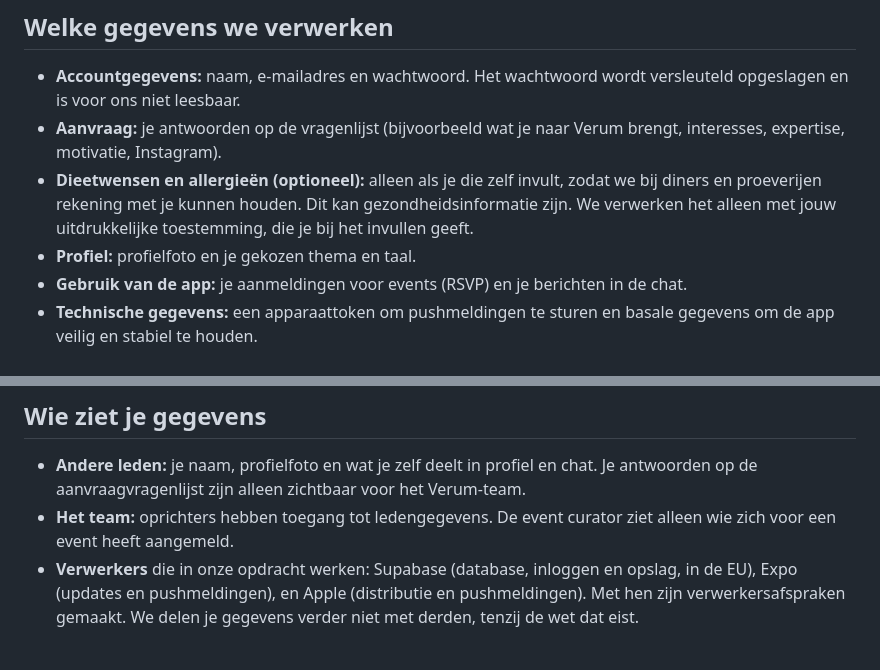
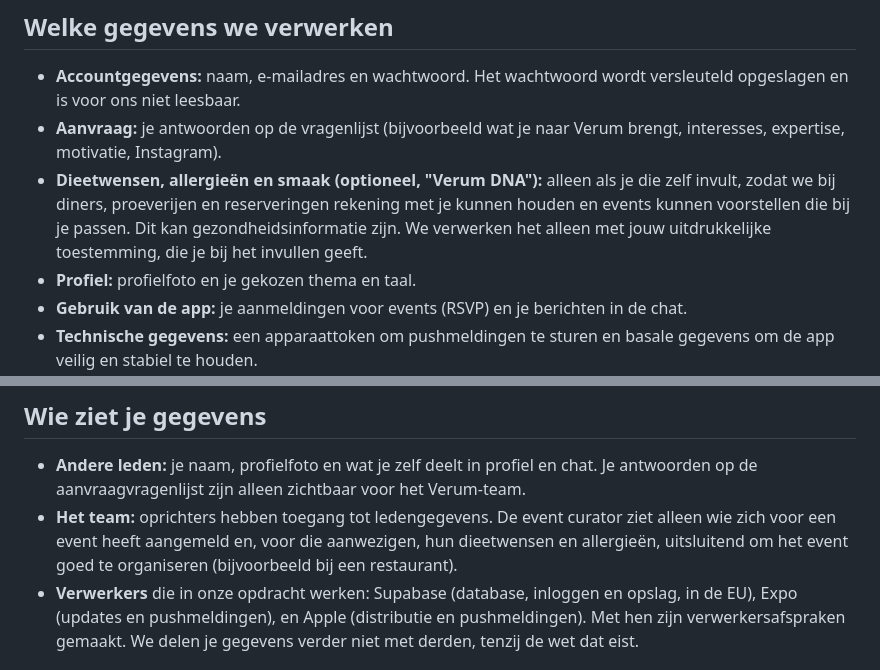
Before and after one commit to kluivervs-beep/solace-executive-website-, a Markdown page: verum-society/legal/privacy.nl.md, 2 parts joined by grey strips. Rendered like a GitHub page.

```diff
--- a/verum-society/legal/privacy.nl.md
+++ b/verum-society/legal/privacy.nl.md
@@ -10,7 +10,7 @@ Verum Society, [BEDRIJFSNAAM], [ADRES], KvK [KVK-NUMMER]. Contact over privacy:
 ## Welke gegevens we verwerken
 - **Accountgegevens:** naam, e-mailadres en wachtwoord. Het wachtwoord wordt versleuteld opgeslagen en is voor ons niet leesbaar.
 - **Aanvraag:** je antwoorden op de vragenlijst (bijvoorbeeld wat je naar Verum brengt, interesses, expertise, motivatie, Instagram).
-- **Dieetwensen en allergieën (optioneel):** alleen als je die zelf invult, zodat we bij diners en proeverijen rekening met je kunnen houden. Dit kan gezondheidsinformatie zijn. We verwerken het alleen met jouw uitdrukkelijke toestemming, die je bij het invullen geeft.
+- **Dieetwensen, allergieën en smaak (optioneel, "Verum DNA"):** alleen als je die zelf invult, zodat we bij diners, proeverijen en reserveringen rekening met je kunnen houden en events kunnen voorstellen die bij je passen. Dit kan gezondheidsinformatie zijn. We verwerken het alleen met jouw uitdrukkelijke toestemming, die je bij het invullen geeft.
 - **Profiel:** profielfoto en je gekozen thema en taal.
 - **Gebruik van de app:** je aanmeldingen voor events (RSVP) en je berichten in de chat.
 - **Technische gegevens:** een apparaattoken om pushmeldingen te sturen en basale gegevens om de app veilig en stabiel te houden.
@@ -26,7 +26,7 @@ Wij verkopen je gegevens niet en gebruiken ze niet voor reclame of tracking.
 
 ## Wie ziet je gegevens
 - **Andere leden:** je naam, profielfoto en wat je zelf deelt in profiel en chat. Je antwoorden op de aanvraagvragenlijst zijn alleen zichtbaar voor het Verum-team.
-- **Het team:** oprichters hebben toegang tot ledengegevens. De event curator ziet alleen wie zich voor een event heeft aangemeld.
+- **Het team:** oprichters hebben toegang tot ledengegevens. De event curator ziet alleen wie zich voor een event heeft aangemeld en, voor die aanwezigen, hun dieetwensen en allergieën, uitsluitend om het event goed te organiseren (bijvoorbeeld bij een restaurant).
 - **Verwerkers** die in onze opdracht werken: Supabase (database, inloggen en opslag, in de EU), Expo (updates en pushmeldingen), en Apple (distributie en pushmeldingen). Met hen zijn verwerkersafspraken gemaakt. We delen je gegevens verder niet met derden, tenzij de wet dat eist.
 
 ## Hoe lang we gegevens bewaren
```
Also changed, not shown: verum-society/BRIEF.md (+20 -1 lines), verum-society/legal/privacy.en.md (+2 -2 lines).
